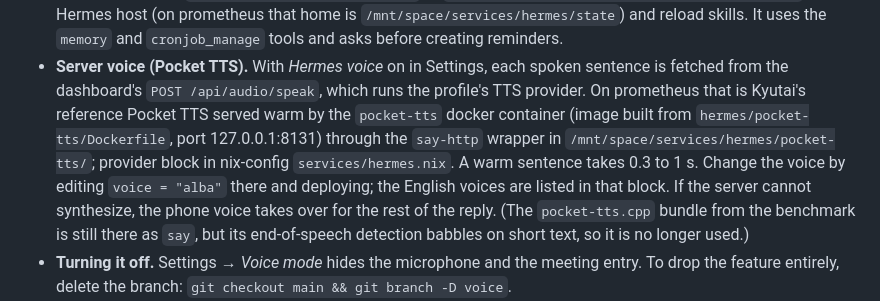
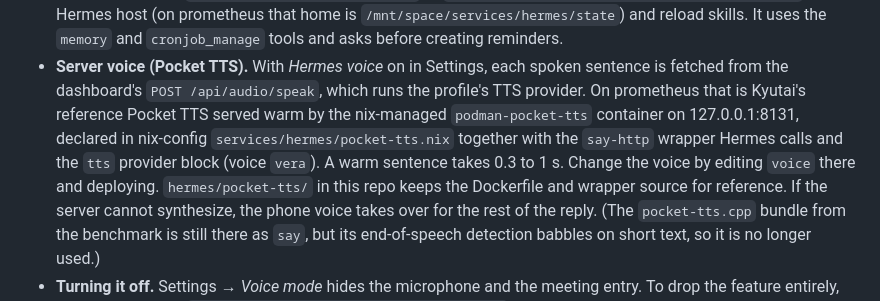
Before and after one commit to nsainaney/talaria, a Markdown page: README.md, the part around the change. GitHub-like rendering.

Commit message:
README: Pocket TTS is declared in nix-config services/hermes/pocket-tts.nix
Co-Authored-By: Claude Fable 5.1 <noreply@anthropic.com>

```diff
--- a/README.md
+++ b/README.md
@@ -56,11 +56,12 @@ Everything runs on the phone; nothing new is needed on the server.
   `cronjob_manage` tools and asks before creating reminders.
 - **Server voice (Pocket TTS).** With *Hermes voice* on in Settings, each spoken sentence is
   fetched from the dashboard's `POST /api/audio/speak`, which runs the profile's TTS provider.
-  On prometheus that is Kyutai's reference Pocket TTS served warm by the `pocket-tts` docker
-  container (image built from `hermes/pocket-tts/Dockerfile`, port 127.0.0.1:8131) through the
-  `say-http` wrapper in `/mnt/space/services/hermes/pocket-tts/`; provider block in nix-config
-  `services/hermes.nix`. A warm sentence takes 0.3 to 1 s. Change the voice by editing
-  `voice = "alba"` there and deploying; the English voices are listed in that block. If the
+  On prometheus that is Kyutai's reference Pocket TTS served warm by the nix-managed
+  `podman-pocket-tts` container on 127.0.0.1:8131, declared in nix-config
+  `services/hermes/pocket-tts.nix` together with the `say-http` wrapper Hermes calls and the
+  `tts` provider block (voice `vera`). A warm sentence takes 0.3 to 1 s. Change the voice by
+  editing `voice` there and deploying. `hermes/pocket-tts/` in this repo keeps the Dockerfile
+  and wrapper source for reference. If the
   server cannot synthesize, the phone voice takes over for the rest of the reply.
   (The `pocket-tts.cpp` bundle from the benchmark is still there as `say`, but its
   end-of-speech detection babbles on short text, so it is no longer used.)
```
